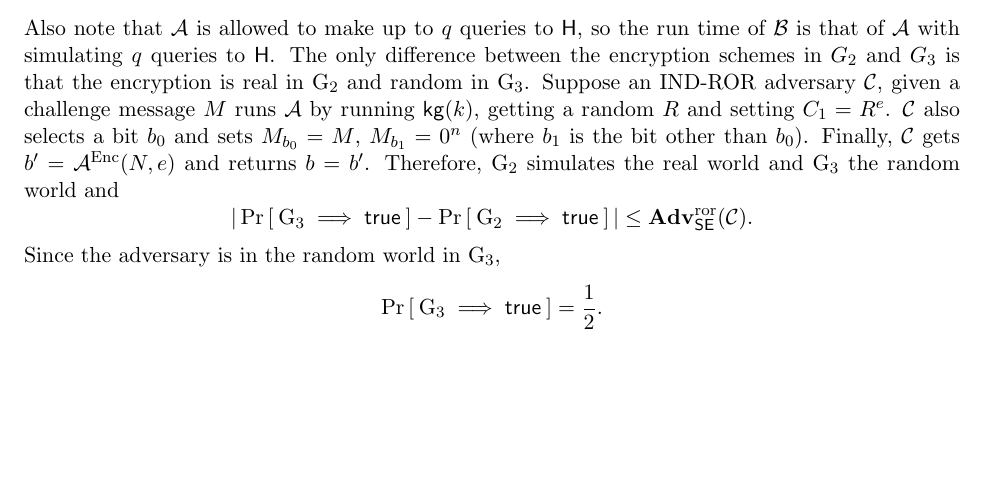
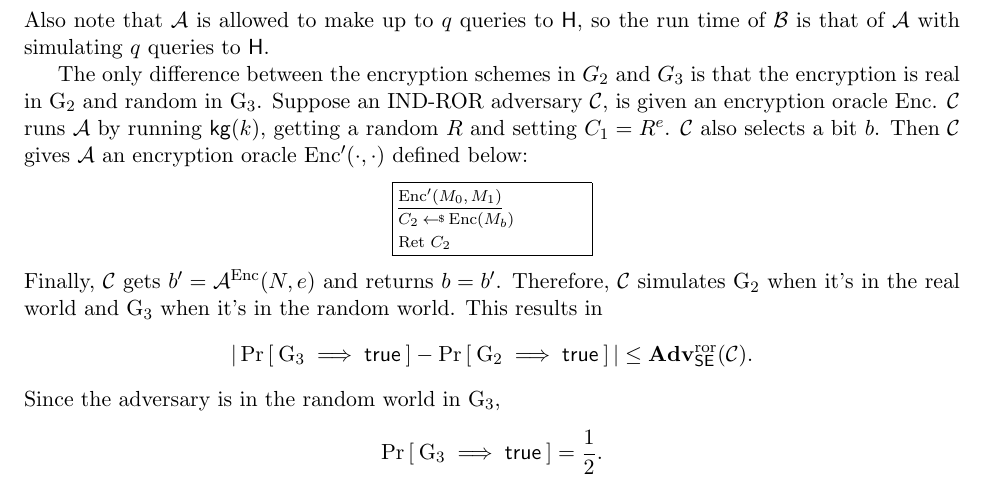
Before and after one commit to cornelltech/CS6831-Spring2019, a LaTeX document (notes/main.tex, which reads notes/computationalnumbertheory-rsa.tex): part of page 110 of 154, cut so that both start at the same text, the shorter picture padded with empty space. Compiled offline with pdfLaTeX.

Commit message:
Fixed another bug in proof for hybrid enc

```diff
--- a/notes/computationalnumbertheory-rsa.tex
+++ b/notes/computationalnumbertheory-rsa.tex
@@ -638,7 +638,16 @@ and so, by triangle inequality:
 \Prob{\G_1 \implies \true} \le \AdvOWF{\RSAk}{\advB} + \Prob{\G_2 \implies \true}.
 \]
 Also note that $\advA$ is allowed to make up to $q$ queries to $\Horacle$, so the run time of $\advB$ is that of $\advA$ with simulating $q$ queries to $\Horacle$.
-The only difference between the encryption schemes in $G_2$ and $G_3$ is that the encryption is real in $\G_2$ and random in $\G_3$. Suppose an $\INDROR$ adversary $\advC$, given a challenge message $M$ runs $\advA$ by running $\kg(k)$, getting a random $R$ and setting $C_1 = R^e$. $\advC$ also selects a bit $b_0$ and sets $M_{b_0} = M$, $M_{b_1} = 0^n$ (where $b_1$ is the bit other than $b_0$). Finally, $\advC$ gets $b' = \advA^{\EncOracle}(N, e)$ and returns $b = b'$. Therefore, $\G_2$ simulates the real world and $\G_3$ the random world and%Hence, any $\INDROR$ adversary $\advC$ can
+
+The only difference between the encryption schemes in $G_2$ and $G_3$ is that the encryption is real in $\G_2$ and random in $\G_3$. Suppose an $\INDROR$ adversary $\advC$, is given an encryption oracle $\EncOracle$. $\advC$ runs $\advA$ by running $\kg(k)$, getting a random $R$ and setting $C_1 = R^e$. $\advC$ also selects a bit $b$. Then $\advC$ gives $\advA$ an encryption oracle $\EncOracle'(\cdot, \cdot)$ defined below:
+\begin{center}
+\fpage{.20}{
+	\underline{$\EncOracle'(M_0, M_1)$}\\
+	$C_2\getsr \EncOracle(M_{b})$\\
+	Ret $C_2$
+}
+\end{center}
+Finally, $\advC$ gets $b' = \advA^{\EncOracle}(N, e)$ and returns $b = b'$. Therefore, $\advC$  simulates $\G_2$ when it's in the real world and $\G_3$ when it's in the random world. This results in%Hence, any $\INDROR$ adversary $\advC$ can
 \[
 |\Prob{\G_3 \implies \true} - \Prob{\G_2\implies \true}| \leq \AdvROR{\SEscheme}{\advC}.
 \]
```
